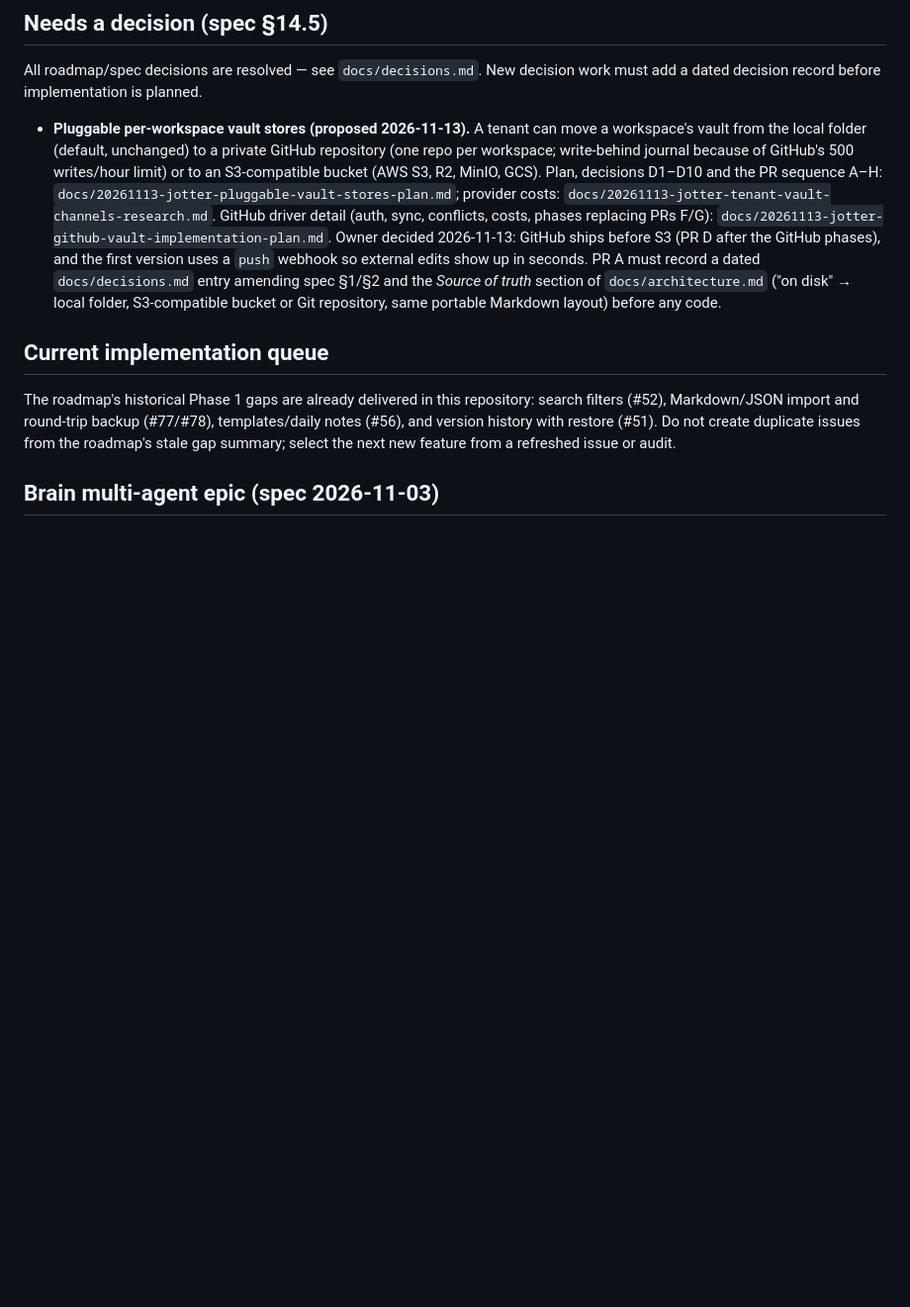
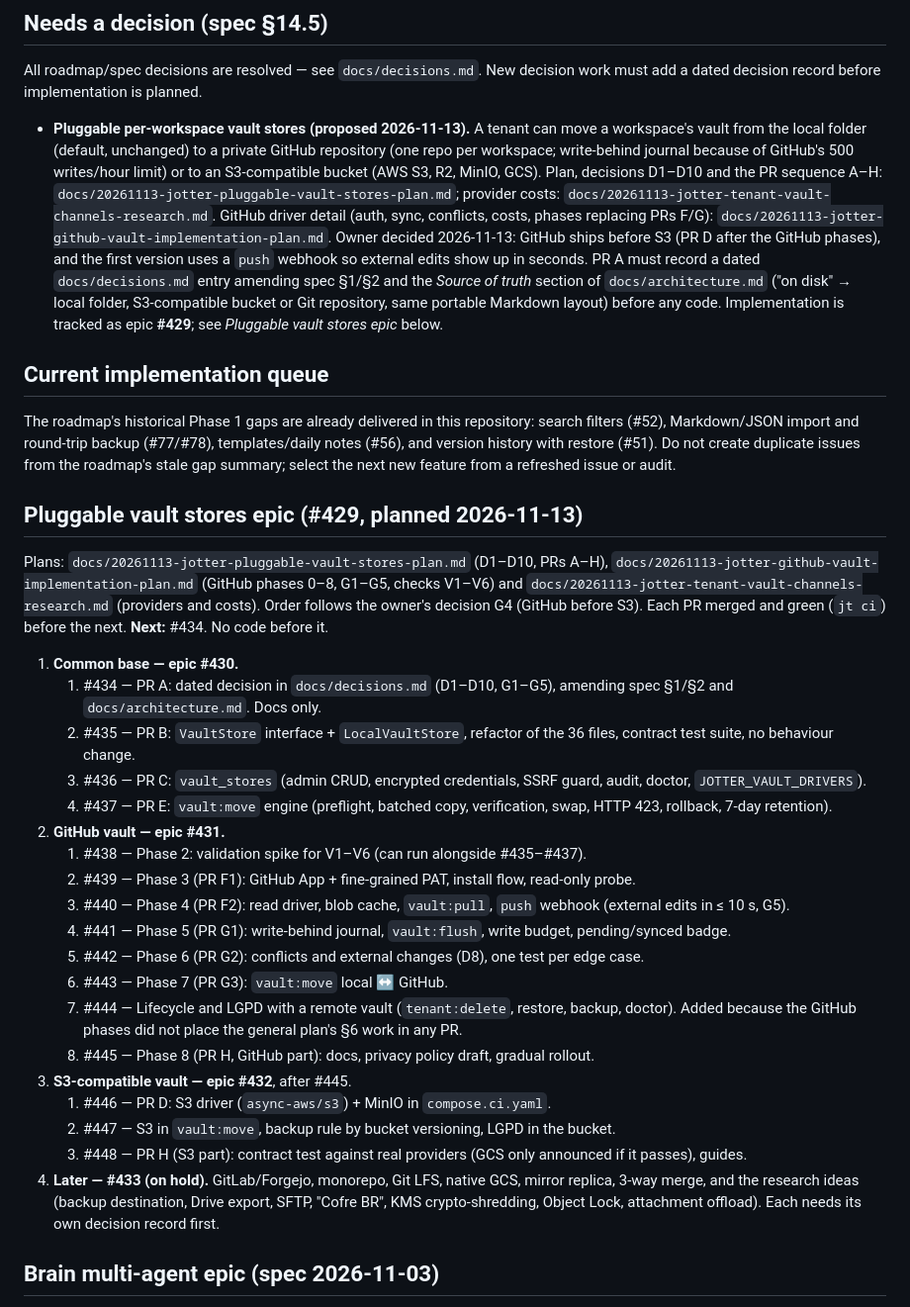
Before and after one commit to suporterfid/jotter, a Markdown page: BACKLOG.md, the part around the change. Shown at 99% size. Rendered like a GitHub page; blank space fills up the shorter version.

Commit message:
docs(vault-stores): file epics #429–#433 and sub-issues #434–#448, link them from BACKLOG and STATUS (#449)
Claude-Session: https://claude.ai/code/session_01R92Z3bXRqitSSEL8ygk8Jo

Co-authored-by: Claude <noreply@anthropic.com>

```diff
--- a/BACKLOG.md
+++ b/BACKLOG.md
@@ -19,11 +19,35 @@ As of 2026-08-20, every previously-tracked Milestone and Confluence-parity issue
 
 All roadmap/spec decisions are resolved — see `docs/decisions.md`. New decision work must add a dated decision record before implementation is planned.
 
-- **Pluggable per-workspace vault stores (proposed 2026-11-13).** A tenant can move a workspace's vault from the local folder (default, unchanged) to a private GitHub repository (one repo per workspace; write-behind journal because of GitHub's 500 writes/hour limit) or to an S3-compatible bucket (AWS S3, R2, MinIO, GCS). Plan, decisions D1–D10 and the PR sequence A–H: `docs/20261113-jotter-pluggable-vault-stores-plan.md`; provider costs: `docs/20261113-jotter-tenant-vault-channels-research.md`. GitHub driver detail (auth, sync, conflicts, costs, phases replacing PRs F/G): `docs/20261113-jotter-github-vault-implementation-plan.md`. Owner decided 2026-11-13: GitHub ships before S3 (PR D after the GitHub phases), and the first version uses a `push` webhook so external edits show up in seconds. PR A must record a dated `docs/decisions.md` entry amending spec §1/§2 and the *Source of truth* section of `docs/architecture.md` ("on disk" → local folder, S3-compatible bucket or Git repository, same portable Markdown layout) before any code.
+- **Pluggable per-workspace vault stores (proposed 2026-11-13).** A tenant can move a workspace's vault from the local folder (default, unchanged) to a private GitHub repository (one repo per workspace; write-behind journal because of GitHub's 500 writes/hour limit) or to an S3-compatible bucket (AWS S3, R2, MinIO, GCS). Plan, decisions D1–D10 and the PR sequence A–H: `docs/20261113-jotter-pluggable-vault-stores-plan.md`; provider costs: `docs/20261113-jotter-tenant-vault-channels-research.md`. GitHub driver detail (auth, sync, conflicts, costs, phases replacing PRs F/G): `docs/20261113-jotter-github-vault-implementation-plan.md`. Owner decided 2026-11-13: GitHub ships before S3 (PR D after the GitHub phases), and the first version uses a `push` webhook so external edits show up in seconds. PR A must record a dated `docs/decisions.md` entry amending spec §1/§2 and the *Source of truth* section of `docs/architecture.md` ("on disk" → local folder, S3-compatible bucket or Git repository, same portable Markdown layout) before any code. Implementation is tracked as epic **#429**; see *Pluggable vault stores epic* below.
 
 ## Current implementation queue
 
 The roadmap's historical Phase 1 gaps are already delivered in this repository: search filters (#52), Markdown/JSON import and round-trip backup (#77/#78), templates/daily notes (#56), and version history with restore (#51). Do not create duplicate issues from the roadmap's stale gap summary; select the next new feature from a refreshed issue or audit.
+
+## Pluggable vault stores epic (#429, planned 2026-11-13)
+
+Plans: `docs/20261113-jotter-pluggable-vault-stores-plan.md` (D1–D10, PRs A–H), `docs/20261113-jotter-github-vault-implementation-plan.md` (GitHub phases 0–8, G1–G5, checks V1–V6) and `docs/20261113-jotter-tenant-vault-channels-research.md` (providers and costs). Order follows the owner's decision G4 (GitHub before S3). Each PR merged and green (`jt ci`) before the next. **Next:** #434. No code before it.
+
+1. **Common base — epic #430.**
+   1. #434 — PR A: dated decision in `docs/decisions.md` (D1–D10, G1–G5), amending spec §1/§2 and `docs/architecture.md`. Docs only.
+   2. #435 — PR B: `VaultStore` interface + `LocalVaultStore`, refactor of the 36 files, contract test suite, no behaviour change.
+   3. #436 — PR C: `vault_stores` (admin CRUD, encrypted credentials, SSRF guard, audit, doctor, `JOTTER_VAULT_DRIVERS`).
+   4. #437 — PR E: `vault:move` engine (preflight, batched copy, verification, swap, HTTP 423, rollback, 7-day retention).
+2. **GitHub vault — epic #431.**
+   1. #438 — Phase 2: validation spike for V1–V6 (can run alongside #435–#437).
+   2. #439 — Phase 3 (PR F1): GitHub App + fine-grained PAT, install flow, read-only probe.
+   3. #440 — Phase 4 (PR F2): read driver, blob cache, `vault:pull`, `push` webhook (external edits in ≤ 10 s, G5).
+   4. #441 — Phase 5 (PR G1): write-behind journal, `vault:flush`, write budget, pending/synced badge.
+   5. #442 — Phase 6 (PR G2): conflicts and external changes (D8), one test per edge case.
+   6. #443 — Phase 7 (PR G3): `vault:move` local ↔ GitHub.
+   7. #444 — Lifecycle and LGPD with a remote vault (`tenant:delete`, restore, backup, doctor). Added because the GitHub phases did not place the general plan's §6 work in any PR.
+   8. #445 — Phase 8 (PR H, GitHub part): docs, privacy policy draft, gradual rollout.
+3. **S3-compatible vault — epic #432**, after #445.
+   1. #446 — PR D: S3 driver (`async-aws/s3`) + MinIO in `compose.ci.yaml`.
+   2. #447 — S3 in `vault:move`, backup rule by bucket versioning, LGPD in the bucket.
+   3. #448 — PR H (S3 part): contract test against real providers (GCS only announced if it passes), guides.
+4. **Later — #433 (on hold).** GitLab/Forgejo, monorepo, Git LFS, native GCS, mirror replica, 3-way merge, and the research ideas (backup destination, Drive export, SFTP, "Cofre BR", KMS crypto-shredding, Object Lock, attachment offload). Each needs its own decision record first.
 
 ## Brain multi-agent epic (spec 2026-11-03)
 
```
Also changed, not shown: STATUS.md (+2 -1 lines).
